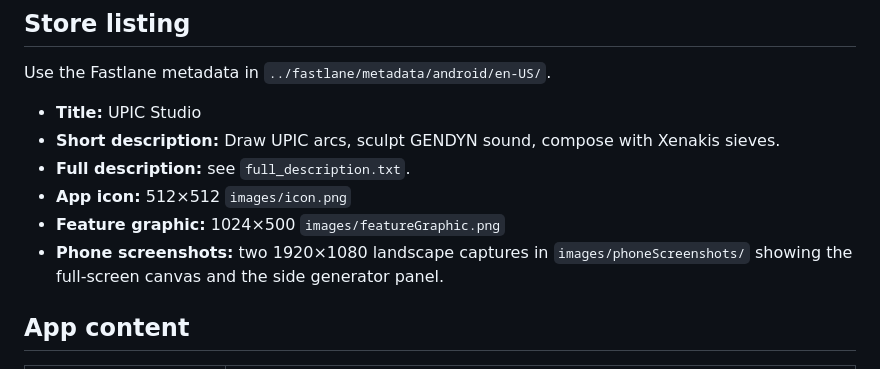
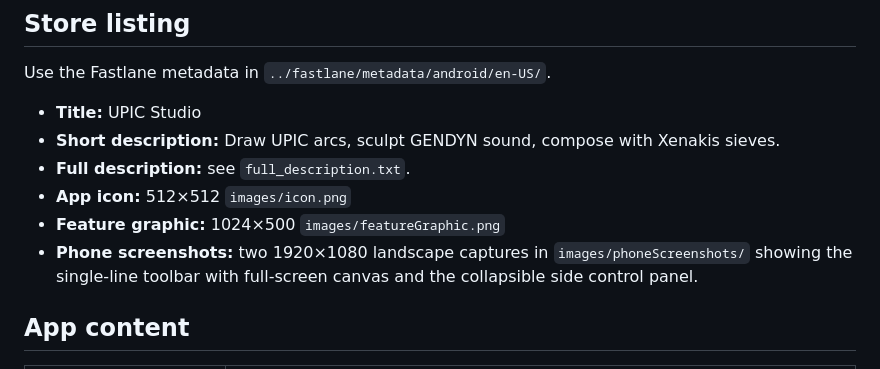
Before and after one commit to tkleisas/XenAudioTools, a Markdown page: android/store/play-console.md, the part around the change. Drawn GitHub-style.

```diff
--- a/android/store/play-console.md
+++ b/android/store/play-console.md
@@ -22,8 +22,8 @@ Use the Fastlane metadata in `../fastlane/metadata/android/en-US/`.
 - **App icon:** 512×512 `images/icon.png`
 - **Feature graphic:** 1024×500 `images/featureGraphic.png`
 - **Phone screenshots:** two 1920×1080 landscape captures in
-  `images/phoneScreenshots/` showing the full-screen canvas and the side
-  generator panel.
+  `images/phoneScreenshots/` showing the single-line toolbar with full-screen
+  canvas and the collapsible side control panel.
 
 ## App content
 
```
Also changed, not shown: android/README.md (+6 -3 lines), android/docs/screenshot.png, 4 other files.
